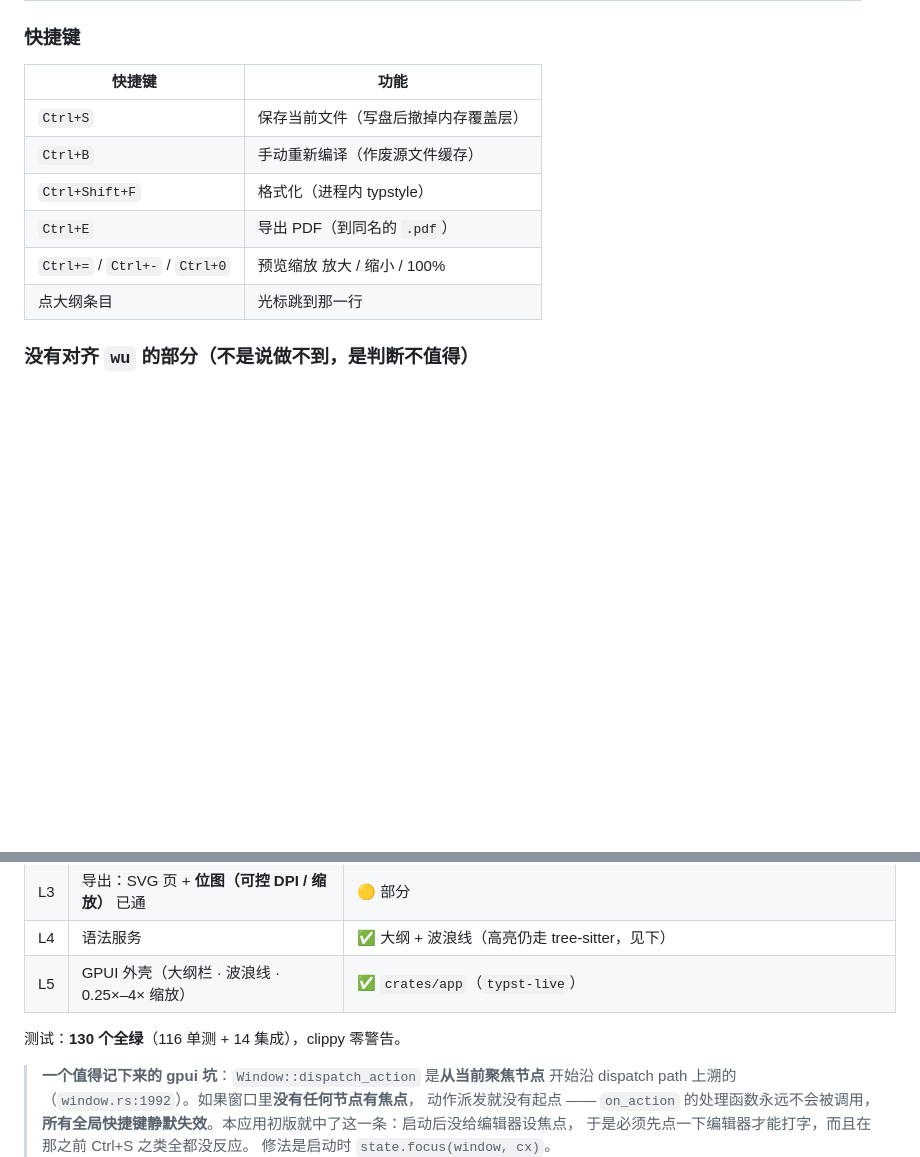
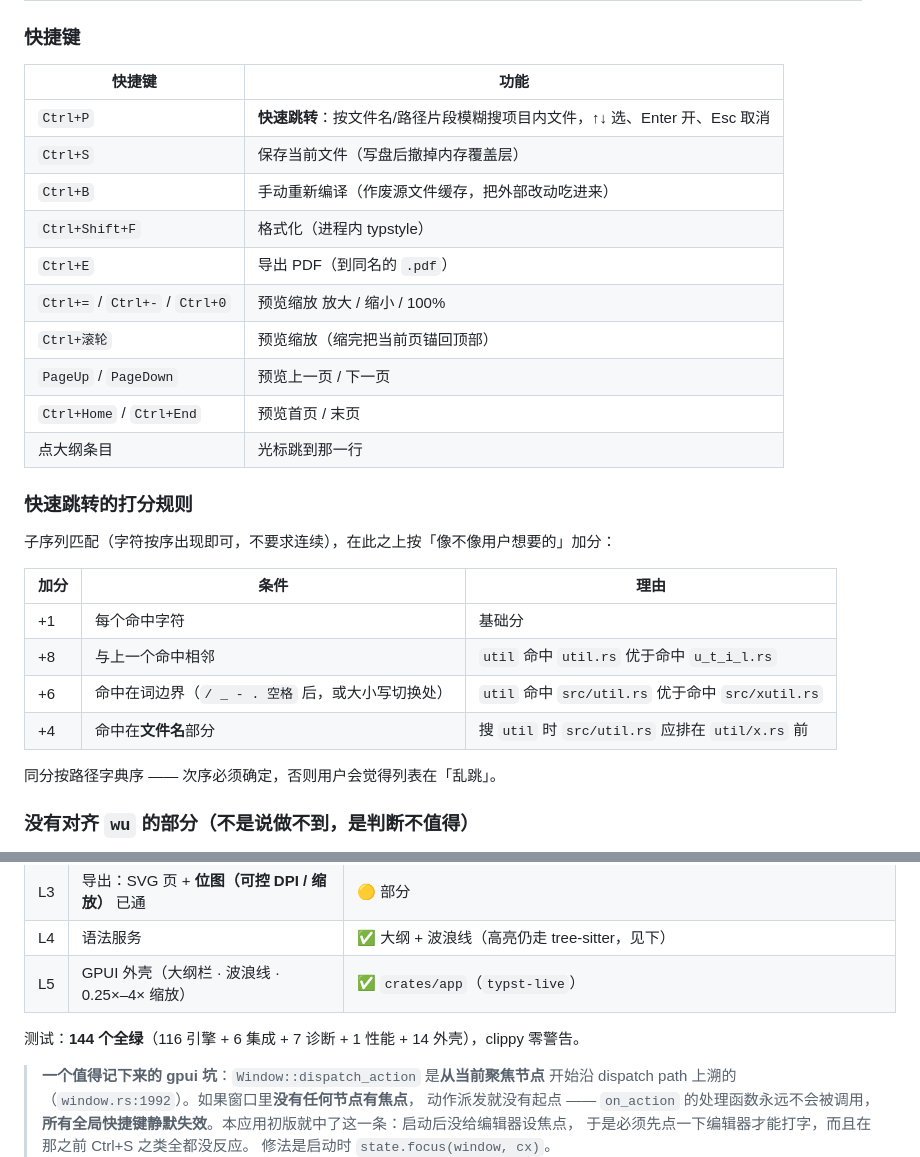
Before and after one commit to deviswu/typst-engine, a Markdown page: README.md, 2 parts joined by grey strips. Rendered like a GitHub page; blank space fills up the shorter version.

Commit message:
docs: README 补 Ctrl+P 快速跳转（含打分规则表）、翻页与 Ctrl+滚轮缩放

```diff
--- a/README.md
+++ b/README.md
@@ -26,12 +26,29 @@ Typst 的**实时增量编译引擎** —— 一个 UI 无关的 Rust 库。
 
 | 快捷键 | 功能 |
 |---|---|
+| `Ctrl+P` | **快速跳转**：按文件名/路径片段模糊搜项目内文件，↑↓ 选、Enter 开、Esc 取消 |
 | `Ctrl+S` | 保存当前文件（写盘后撤掉内存覆盖层） |
-| `Ctrl+B` | 手动重新编译（作废源文件缓存） |
+| `Ctrl+B` | 手动重新编译（作废源文件缓存，把外部改动吃进来） |
 | `Ctrl+Shift+F` | 格式化（进程内 typstyle） |
 | `Ctrl+E` | 导出 PDF（到同名的 `.pdf`） |
 | `Ctrl+=` / `Ctrl+-` / `Ctrl+0` | 预览缩放 放大 / 缩小 / 100% |
+| `Ctrl+滚轮` | 预览缩放（缩完把当前页锚回顶部） |
+| `PageUp` / `PageDown` | 预览上一页 / 下一页 |
+| `Ctrl+Home` / `Ctrl+End` | 预览首页 / 末页 |
 | 点大纲条目 | 光标跳到那一行 |
+
+### 快速跳转的打分规则
+
+子序列匹配（字符按序出现即可，不要求连续），在此之上按「像不像用户想要的」加分：
+
+| 加分 | 条件 | 理由 |
+|---|---|---|
+| +1 | 每个命中字符 | 基础分 |
+| +8 | 与上一个命中相邻 | `util` 命中 `util.rs` 优于命中 `u_t_i_l.rs` |
+| +6 | 命中在词边界（`/ _ - . 空格` 后，或大小写切换处） | `util` 命中 `src/util.rs` 优于命中 `src/xutil.rs` |
+| +4 | 命中在**文件名**部分 | 搜 `util` 时 `src/util.rs` 应排在 `util/x.rs` 前 |
+
+同分按路径字典序 —— 次序必须确定，否则用户会觉得列表在「乱跳」。
 
 ### 没有对齐 `wu` 的部分（不是说做不到，是判断不值得）
 
@@ -80,7 +97,7 @@ cargo run --example realtime   # 不开窗，在终端里跑逐字输入的性
 | L4 | 语法服务 | ✅ 大纲 + 波浪线（高亮仍走 tree-sitter，见下） |
 | L5 | GPUI 外壳（大纲栏 · 波浪线 · 0.25×–4× 缩放） | ✅ `crates/app`（`typst-live`） |
 
-测试：**130 个全绿**（116 单测 + 14 集成），clippy 零警告。
+测试：**144 个全绿**（116 引擎 + 6 集成 + 7 诊断 + 1 性能 + 14 外壳），clippy 零警告。
 
 > **一个值得记下来的 gpui 坑**：`Window::dispatch_action` 是**从当前聚焦节点**
 > 开始沿 dispatch path 上溯的（`window.rs:1992`）。如果窗口里**没有任何节点有焦点**，
```
